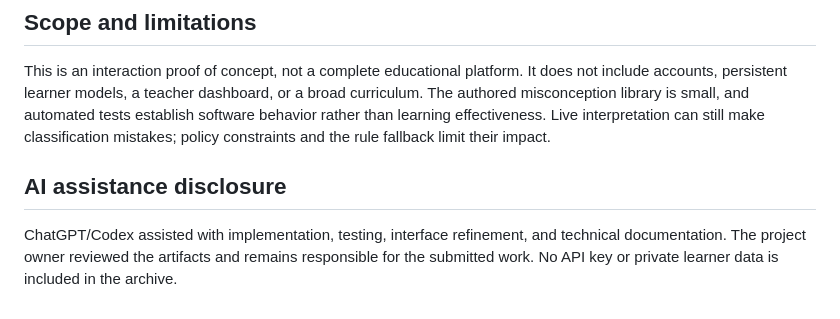
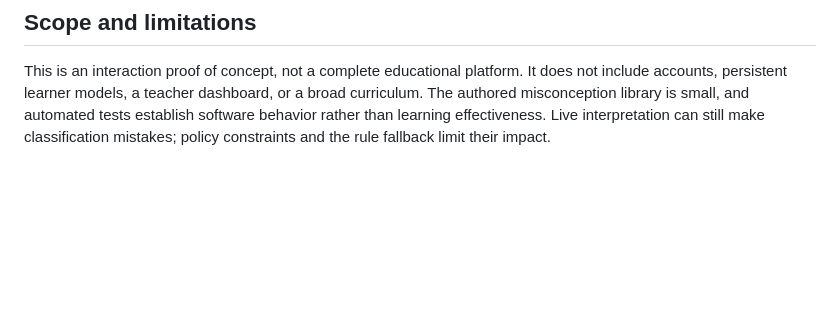
Before and after one commit to baruomin/SocraticPath, a Markdown page: README.md, the part around the change. GitHub-like rendering; blank space fills up the shorter version.

Commit message:
Remove AI assistance disclosure from README

```diff
--- a/README.md
+++ b/README.md
@@ -124,7 +124,3 @@ productive-struggle-tutor/
 ## Scope and limitations
 
 This is an interaction proof of concept, not a complete educational platform. It does not include accounts, persistent learner models, a teacher dashboard, or a broad curriculum. The authored misconception library is small, and automated tests establish software behavior rather than learning effectiveness. Live interpretation can still make classification mistakes; policy constraints and the rule fallback limit their impact.
-
-## AI assistance disclosure
-
-ChatGPT/Codex assisted with implementation, testing, interface refinement, and technical documentation. The project owner reviewed the artifacts and remains responsible for the submitted work. No API key or private learner data is included in the archive.
```
